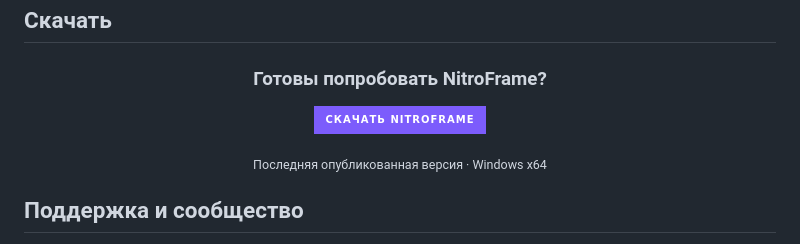
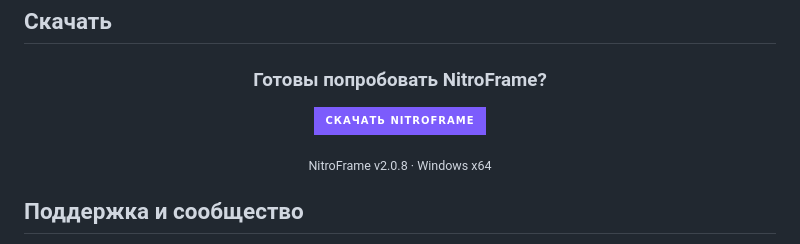
Before and after one commit to d33vel00per/NitroFrameProject, a Markdown page: README.md, the part around one of its changes. Drawn GitHub-style; badges without logos.

Commit message:
Prepare NitroFrame v2.0.8 release

```diff
--- a/README.md
+++ b/README.md
@@ -146,5 +146,5 @@ NitroFrame проверяет наличие новой версии через
 
-<sub>Последняя опубликованная версия · Windows x64</sub>
+<sub>NitroFrame v2.0.8 · Windows x64</sub>
 
 </div>
 
```
Also changed, not shown: other parts of README.md (+3 -3 lines), RELEASE_NOTES_v2.0.8.md (added, +32 -0 lines).
